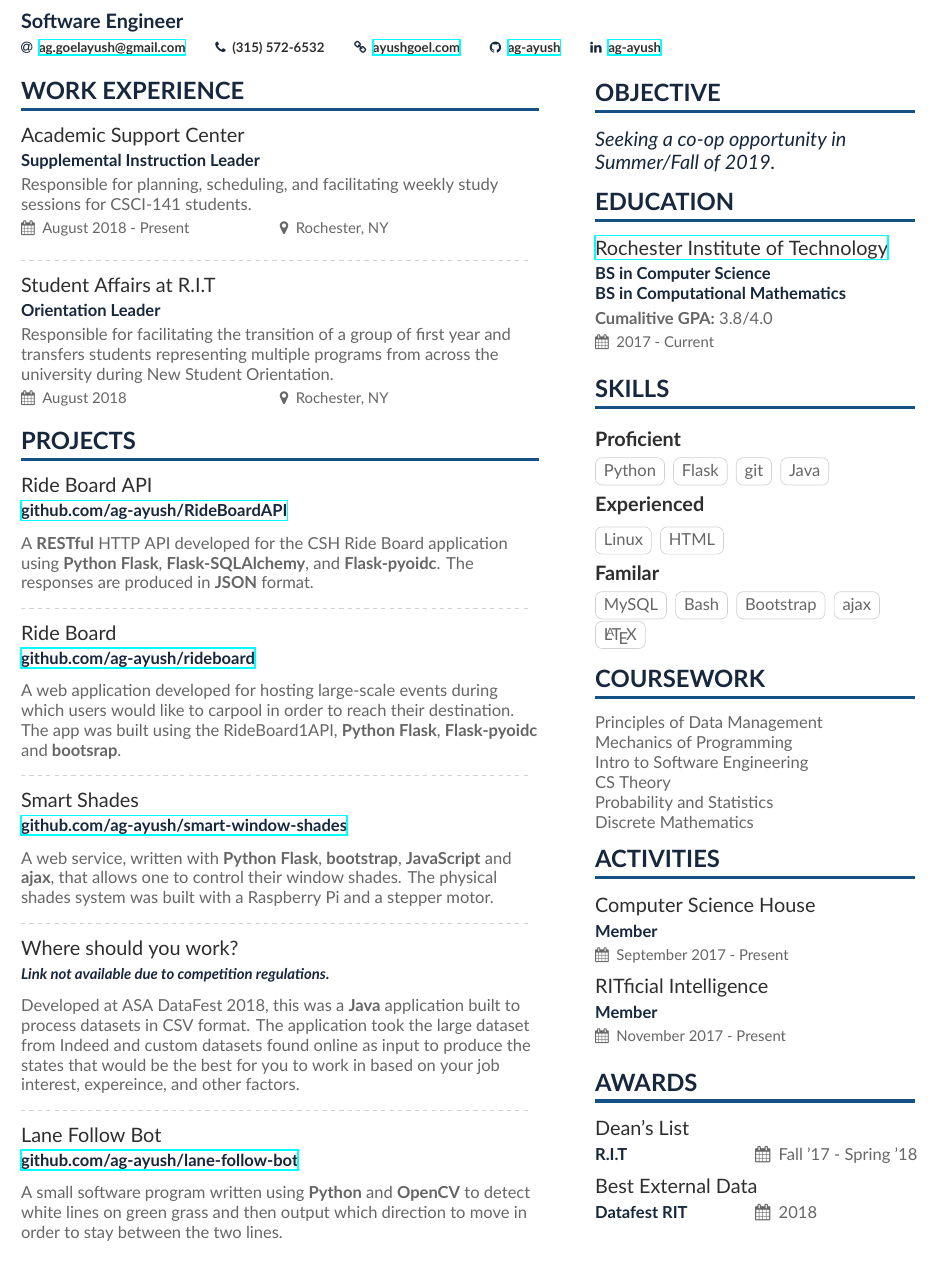
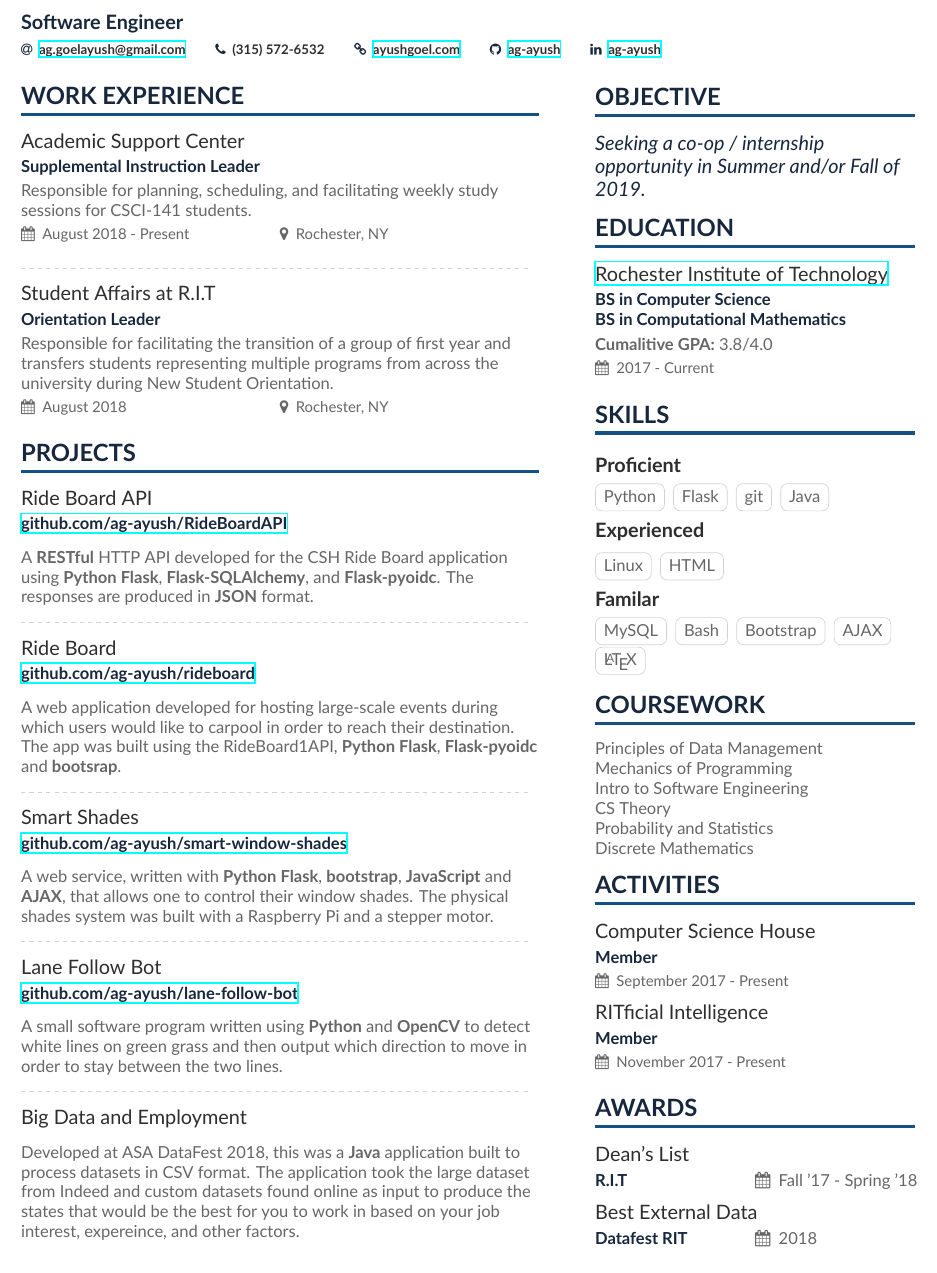
Before and after one commit to ag-ayush/resume, a LaTeX CV (AyushGoelResume.tex, which reads altacv.cls, resume-sidebar.tex): part of the page, cut so that both start at the same text. Compiled offline with XeLaTeX.

Commit message:
Updating to reflect resume reviews

```diff
--- a/AyushGoelResume.tex
+++ b/AyushGoelResume.tex
@@ -114,19 +114,20 @@
   \divider
 
   \cvevent{Smart Shades}{\href{https://www.github.com/ag-ayush/smart-window-shades}{github.com/ag-ayush/smart-window-shades}}{}{}
-  A web service, written with \textbf{Python Flask}, \textbf{bootstrap}, \textbf{JavaScript} and \textbf{ajax}, that allows one to control their window shades.
+  A web service, written with \textbf{Python Flask}, \textbf{bootstrap}, \textbf{JavaScript} and \textbf{AJAX}, that allows one to control their window shades.
   The physical shades system was built with a Raspberry Pi and a stepper motor.
-
-  \divider
-
-  \cvevent{Where should you work?}{\textit{\small{Link not available due to competition regulations.}}}{}{}
-  Developed at ASA DataFest 2018, this was a \textbf{Java} application built to process datasets in CSV format.
-  The application took the large dataset from Indeed and custom datasets found online as input to produce the states that would be the best for you to work in based on your job interest, expereince, and other factors.
 
   \divider
 
   \cvevent{Lane Follow Bot}{\href{https://www.github.com/ag-ayush/lane-follow-bot}{github.com/ag-ayush/lane-follow-bot}}{}{}
   A small software program written using \textbf{Python} and \textbf{OpenCV} to detect white lines on green grass and then output which direction to move in order to stay between the two lines.
+
+  \divider
+
+  \cveventnolink{Big Data and Employment}{}{}
+  Developed at ASA DataFest 2018, this was a \textbf{Java} application built to process datasets in CSV format.
+  The application took the large dataset from Indeed and custom datasets found online as input to produce the states that would be the best for you to work in based on your job interest, expereince, and other factors.
+
 \medskip
 
 \end{document}
--- a/altacv.cls
+++ b/altacv.cls
@@ -139,6 +139,14 @@
   \medskip
 }
 
+\newcommand{\cveventnolink}[3]{%
+  {\large\color{emphasis}#1\par}
+  \smallskip
+  {\ifstrequal{#2}{}{}{\small\makebox[0.5\linewidth][l]{\faCalendar \hspace{0.5em}#2}}%
+  \ifstrequal{#3}{}{}{\makebox[0.5\linewidth][l]{\faMapMarker\hspace{0.5em}#3}}\par}
+  \medskip
+}
+
 \newcommand{\cvachievement}[3]{%
   \begin{tabularx}{\linewidth}{@{}p{2em} @{\hspace{1ex}} >{\raggedright\arraybackslash}X@{}}
   \multirow{2}{*}{\Large\color{accent}#1} & \bfseries\textcolor{emphasis}{#2}\\
--- a/resume-sidebar.tex
+++ b/resume-sidebar.tex
@@ -1,6 +1,6 @@
 \cvsection{Objective}
   \begin{quote}
-    Seeking a co-op opportunity in Summer/Fall of 2019.
+    Seeking a co-op / internship opportunity in Summer and/or Fall of 2019.
   \end{quote}
 
 
@@ -23,7 +23,7 @@
   \cvtag{MySQL}
   \cvtag{Bash}
   \cvtag{Bootstrap}
-  \cvtag{ajax}
+  \cvtag{AJAX}
   \cvtag{\LaTeX}
 
 \cvsection{Coursework}
```
Also changed, not shown: AyushGoelResume.pdf.
